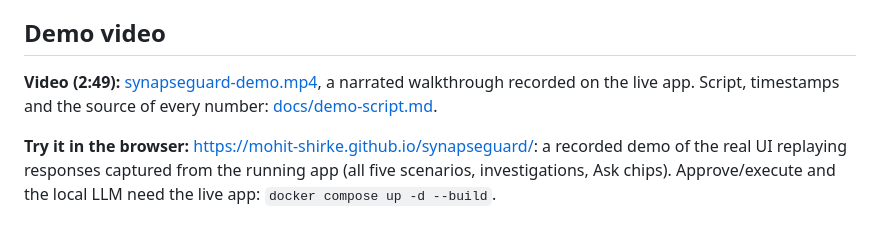
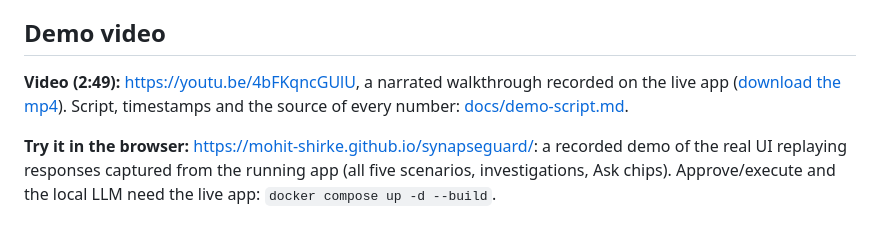
Before and after one commit to Mohit-shirke/synapseguard, a Markdown page: README.md, the part around the change. Rendered like a GitHub page.

Commit message:
README: demo video on YouTube

```diff
--- a/README.md
+++ b/README.md
@@ -34,8 +34,8 @@ Team **Night Hunter**: Mohit Sachin Shirke (solo entry).
 
 ## Demo video
 
-**Video (2:49):** [synapseguard-demo.mp4](https://github.com/Mohit-shirke/synapseguard/releases/download/v1.0.0/synapseguard-demo.mp4),
-a narrated walkthrough recorded on the live app. Script, timestamps and the source of every number:
+**Video (2:49):** <https://youtu.be/4bFKqncGUlU>, a narrated walkthrough recorded on the live app
+([download the mp4](https://github.com/Mohit-shirke/synapseguard/releases/download/v1.0.0/synapseguard-demo.mp4)). Script, timestamps and the source of every number:
 [docs/demo-script.md](docs/demo-script.md).
 
 **Try it in the browser:** <https://mohit-shirke.github.io/synapseguard/>: a recorded demo of the real
```
